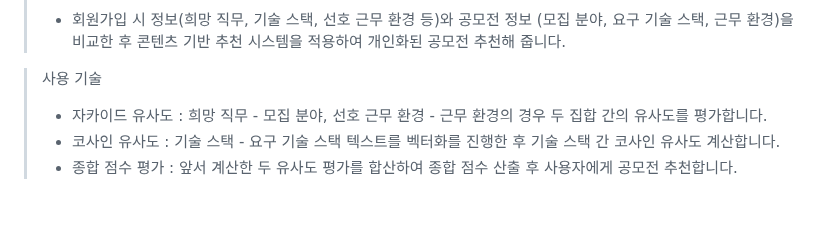
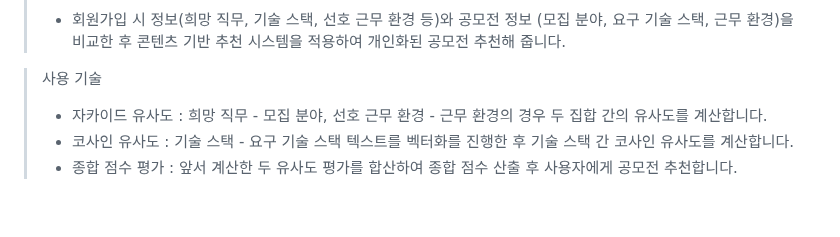
Before and after one commit to strokeincoding/AIVLE-SCHOOL-4TH-BIG-PROJECT-30, a Markdown page: Readme.md, the part around the change. GitHub-like rendering.

```diff
--- a/Readme.md
+++ b/Readme.md
@@ -96,8 +96,8 @@ IT 기술의  빠른 발전과 기술의 성장과 함께 급속도로 성장하
 > - 회원가입 시 정보(희망 직무, 기술 스택, 선호 근무 환경 등)와 공모전 정보 (모집 분야, 요구 기술 스택, 근무 환경)을 비교한 후 콘텐츠 기반 추천 시스템을 적용하여 개인화된 공모전 추천해 줍니다.
 
 > 사용 기술
-> -	자카이드 유사도 : 희망 직무 - 모집 분야, 선호 근무 환경 - 근무 환경의 경우 두 집합 간의 유사도를 평가합니다.
-> -	코사인 유사도 : 기술 스택 - 요구 기술 스택 텍스트를 벡터화를 진행한 후 기술 스택 간 코사인 유사도 계산합니다.
+> -	자카이드 유사도 : 희망 직무 - 모집 분야, 선호 근무 환경 - 근무 환경의 경우 두 집합 간의 유사도를 계산합니다.
+> -	코사인 유사도 : 기술 스택 - 요구 기술 스택 텍스트를 벡터화를 진행한 후 기술 스택 간 코사인 유사도를 계산합니다.
 > -	종합 점수 평가 : 앞서 계산한 두 유사도 평가를 합산하여 종합 점수 산출 후 사용자에게 공모전 추천합니다.
 
 <br>
```
